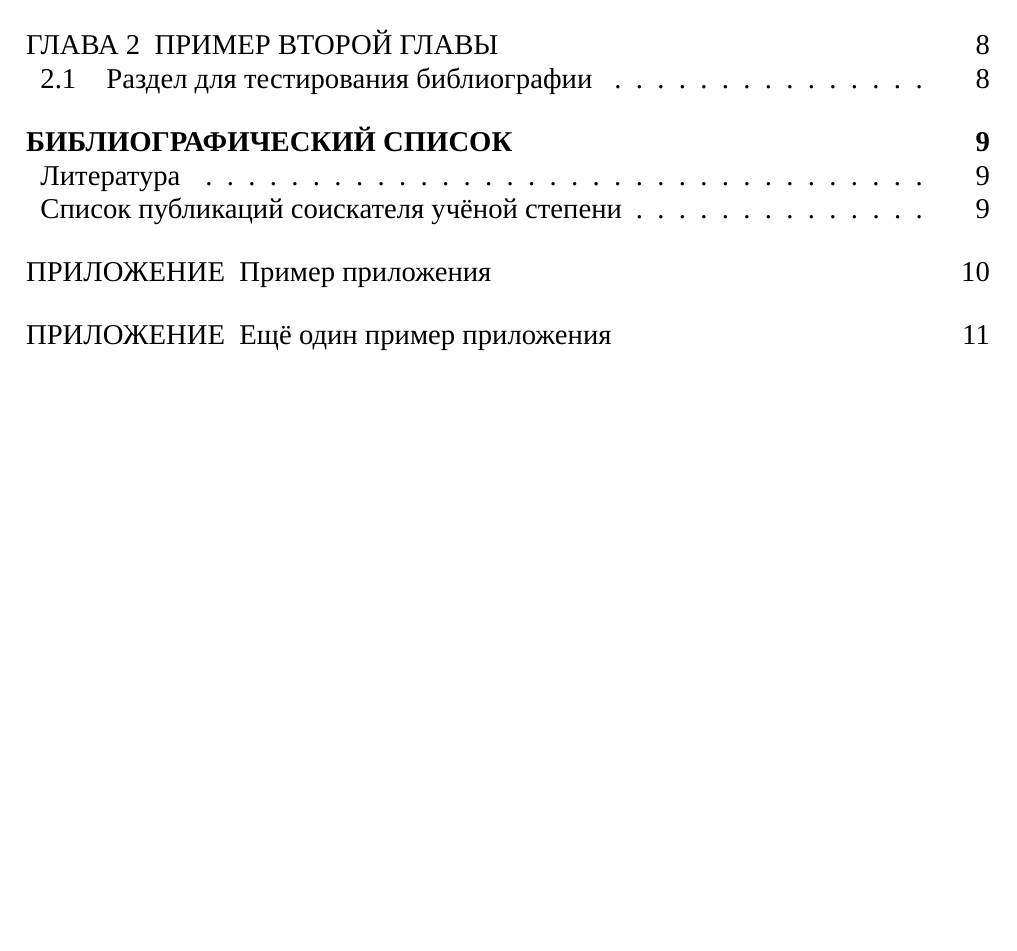
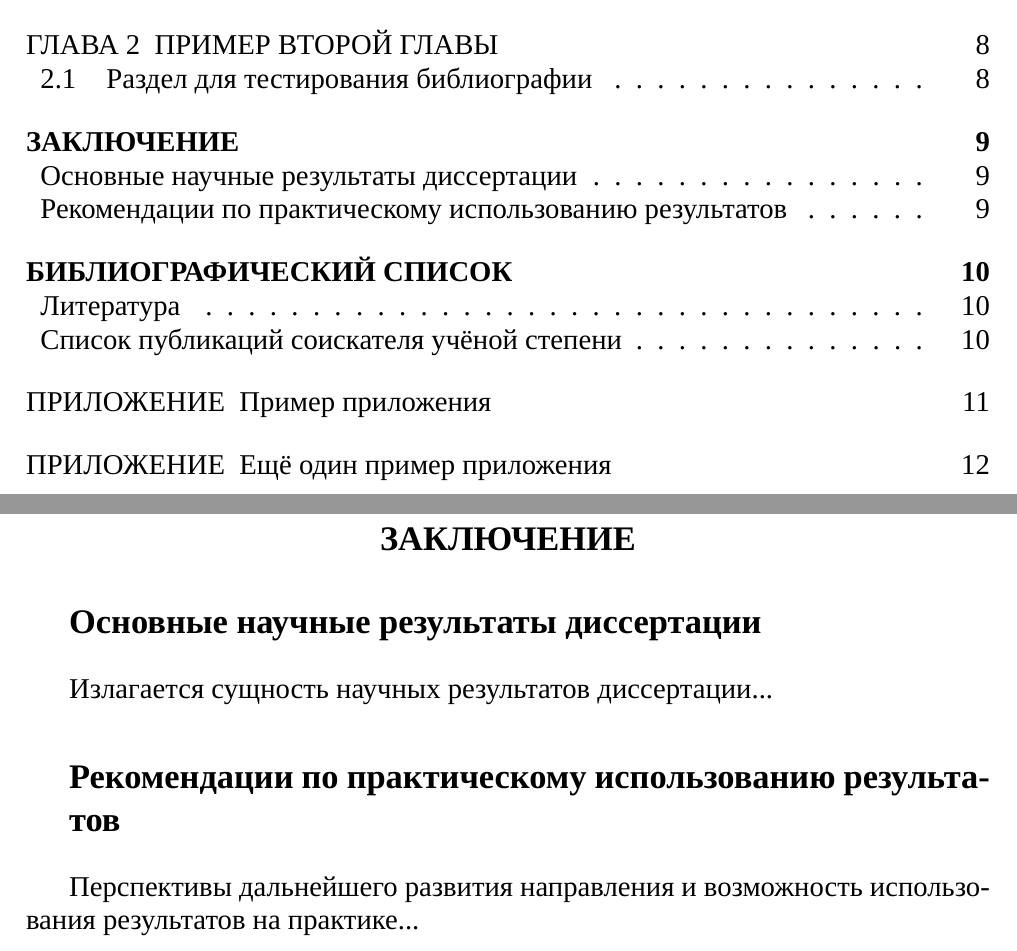
Before and after one commit to fobos2k/DiserBY, a LaTeX thesis (diser_template.tex, which reads conclusion.tex, diserby.cls): part of page 2 of 11 before the commit and two parts of pages 2 and 9 of 12 after it, the two joined at a grey line, cut so that both start at the same text, the shorter picture padded with empty space. Compiled offline with XeLaTeX; a missing font is replaced by an installed copy or a similar font.

Commit message:
Заключение

```diff
--- /dev/null
+++ b/conclusion.tex
@@ -0,0 +1,9 @@
+\Conclusion
+
+%% Основные научные результаты диссертации
+\ConclusionResults
+Излагается сущность научных результатов диссертации...
+
+%% Рекомендации по практическому использованию результатов
+\ConclusionRecomendation
+Перспективы дальнейшего развития направления и возможность использования результатов на практике...
--- a/diserby.cls
+++ b/diserby.cls
@@ -552,7 +552,7 @@
 }
 
 %% ОБЩАЯ ХАРАКТЕРИСТИКА РАБОТЫ (п.11)
-\def\CharacteristicTitle{ОБЩАЯ ХАРАКТЕРИСТИКА РАБОТЫ}
+\newcommand\CharacteristicTitle{ОБЩАЯ ХАРАКТЕРИСТИКА РАБОТЫ}
 \def\CharacteristicLinksTitle{Связь работы с научными программами (проектами), темами}
 \def\CharacteristicTargetsTitle{Цель и задачи исследования}
 \def\CharacteristicNoveltyTitle{Научная новизна}
@@ -618,6 +618,23 @@
   \fi
 }
 
+%% ЗАКЛЮЧЕНИЕ
+\newcommand\ConclusionTitle{ЗАКЛЮЧЕНИЕ}
+\newcommand\ConclusionResultsTitle{Основные научные результаты диссертации}
+\newcommand\ConclusionRecomendationTitle{Рекомендации по практическому использованию результатов}
+\newcommand\Conclusion{
+  \chapter*\ConclusionTitle
+  \addcontentsline{toc}{chapter}\ConclusionTitle
+  }
+\newcommand\ConclusionResults{
+  \section*\ConclusionResultsTitle
+  \addcontentsline{toc}{section}\ConclusionResultsTitle
+  }
+\newcommand\ConclusionRecomendation{
+  \section*\ConclusionRecomendationTitle
+  \addcontentsline{toc}{section}\ConclusionRecomendationTitle
+}
+
 %% БИБЛИОГРАФИЯ
 \RequirePackage{cite}
 \newcommand\BibliographyList{
@@ -626,6 +643,7 @@
   }
 \newdimen\bibindent
 \setlength\bibindent{1.5em}
+\AtBeginDocument{\renewcommand{\bibname}{Список использованных источников}}
 \newenvironment{thebibliography}[1]
 {\section*{\bibname}%
   \addcontentsline{toc}{section}{\bibname}%
```
Also changed, not shown: diser_template.tex (+1 -1 lines).
